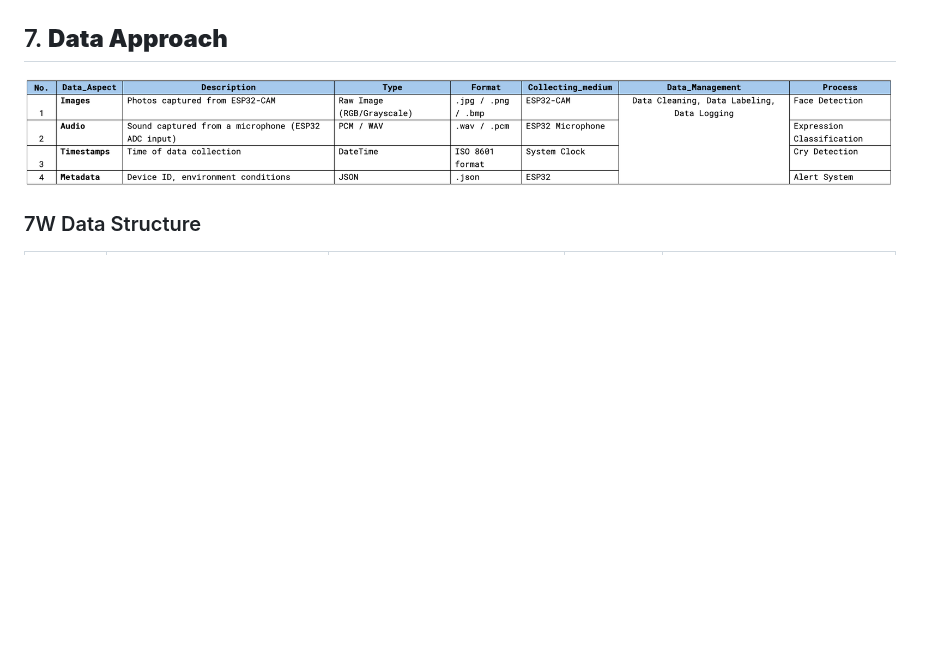
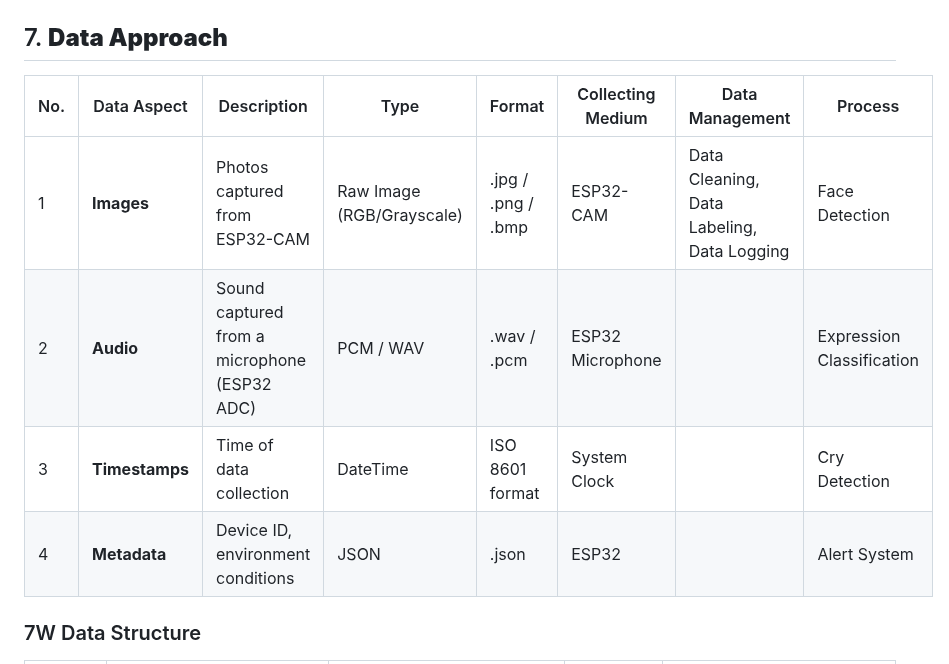
Before and after one commit to selavan/ict720_software_2025_TBD, a Markdown page: README.md, the part around the change. Drawn GitHub-style; blank space fills up the shorter version.

```diff
--- a/README.md
+++ b/README.md
@@ -101,7 +101,12 @@ Why Wi-Fi?
 
 
 ## 7. **Data Approach**
-<img src="images/data_1.png" alt="Alt text" width="900">
+| No. | Data Aspect | Description                                   | Type                        | Format                     | Collecting Medium   | Data Management                           | Process                  |
+|-----|-------------|-----------------------------------------------|-----------------------------|----------------------------|---------------------|--------------------------------------------|--------------------------|
+| 1   | **Images**  | Photos captured from ESP32-CAM                | Raw Image (RGB/Grayscale)   | .jpg / .png / .bmp         | ESP32-CAM           | Data Cleaning, Data Labeling, Data Logging | Face Detection           |
+| 2   | **Audio**   | Sound captured from a microphone (ESP32 ADC)  | PCM / WAV                   | .wav / .pcm                | ESP32 Microphone    |                                            | Expression Classification|
+| 3   | **Timestamps** | Time of data collection                    | DateTime                    | ISO 8601 format            | System Clock        |                                            | Cry Detection            |
+| 4   | **Metadata** | Device ID, environment conditions            | JSON                        | .json                      | ESP32               |                                            | Alert System             |
 
 ### 7W Data Structure
 
```
